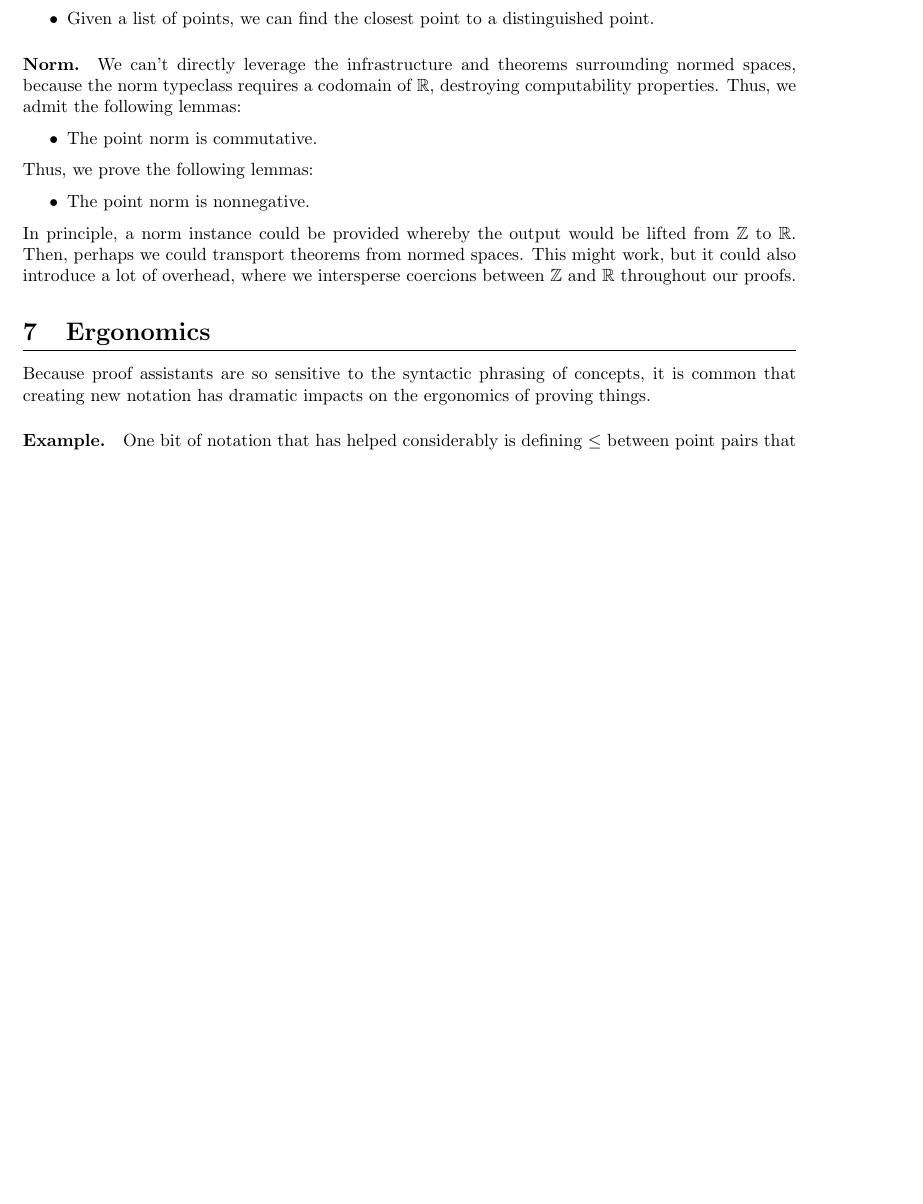
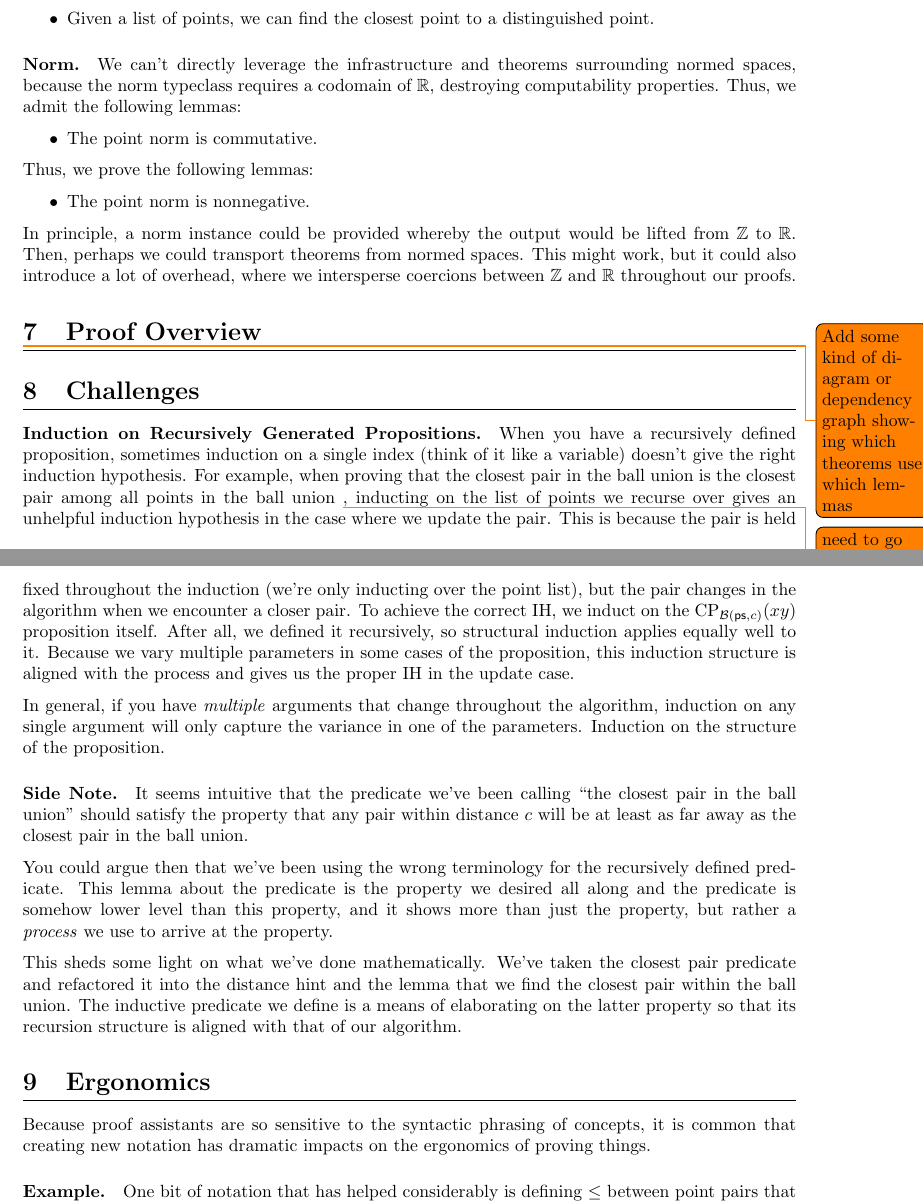
Before and after one commit to weberlo/verified-gridding, a LaTeX document (report/report.tex): part of page 6 of 8 before the commit and two parts of pages 6 and 7 of 8 after it, the two joined at a grey line, cut so that both start at the same text, the shorter picture padded with empty space. Compiled offline with pdfLaTeX.

Commit message:
Finish big lemma

```diff
--- a/report/report.tex
+++ b/report/report.tex
@@ -310,6 +310,31 @@ In principle, a norm instance could be provided whereby the output would be lift
 Then, perhaps we could transport theorems from normed spaces.
 This might work, but it could also introduce a lot of overhead, where we intersperse coercions between $\Z$ and $\R$ throughout our proofs.
 
+\section{Proof Overview}
+\todo{Add some kind of diagram or dependency graph showing which theorems use which lemmas}
+
+\section{Challenges}
+\paragraph{Induction on Recursively Generated Propositions.}
+When you have a recursively defined proposition, sometimes induction on a single index (think of it like a variable) doesn't give the right induction hypothesis.
+For example, when proving that the closest pair in the ball union is the closest pair among all points in the ball union \todo{need to go to the level of logic to make this statement not sound trivial}, inducting on the list of points we recurse over gives an unhelpful induction hypothesis in the case where we update the pair.
+This is because the pair is held fixed throughout the induction (we're only inducting over the point list), but the pair changes in the algorithm when we encounter a closer pair.
+To achieve the correct IH, we induct on the $\text{CP}_{\mathcal{B}(\mathsf{ps}, c)}(xy)$ proposition itself.
+After all, we defined it recursively, so structural induction applies equally well to it.
+Because we vary multiple parameters in some cases of the proposition, this induction structure is aligned with the process and gives us the proper IH in the update case.
+
+In general, if you have \textit{multiple} arguments that change throughout the algorithm, induction on any single argument will only capture the variance in one of the parameters.
+Induction on the structure of the proposition.
+
+\paragraph{Side Note.} It seems intuitive that the predicate we've been calling ``the closest pair in the ball union'' should satisfy the property that any pair within distance $c$ will be at least as far away as the closest pair in the ball union.
+
+You could argue then that we've been using the wrong terminology for the recursively defined predicate.
+This lemma about the predicate is the property we desired all along and the predicate is somehow lower level than this property, and it shows more than just the property, but rather a \textit{process} we use to arrive at the property.
+
+This sheds some light on what we've done mathematically.
+We've taken the closest pair predicate and refactored it into the distance hint and the lemma that we find the closest pair within the ball union.
+The inductive predicate we define is a means of elaborating on the latter property so that its recursion structure is aligned with that of our algorithm.
+
+
 \section{Ergonomics}
 Because proof assistants are so sensitive to the syntactic phrasing of concepts, it is common that creating new notation has dramatic impacts on the ergonomics of proving things.
 
```
Also changed, not shown: 2 other files.
